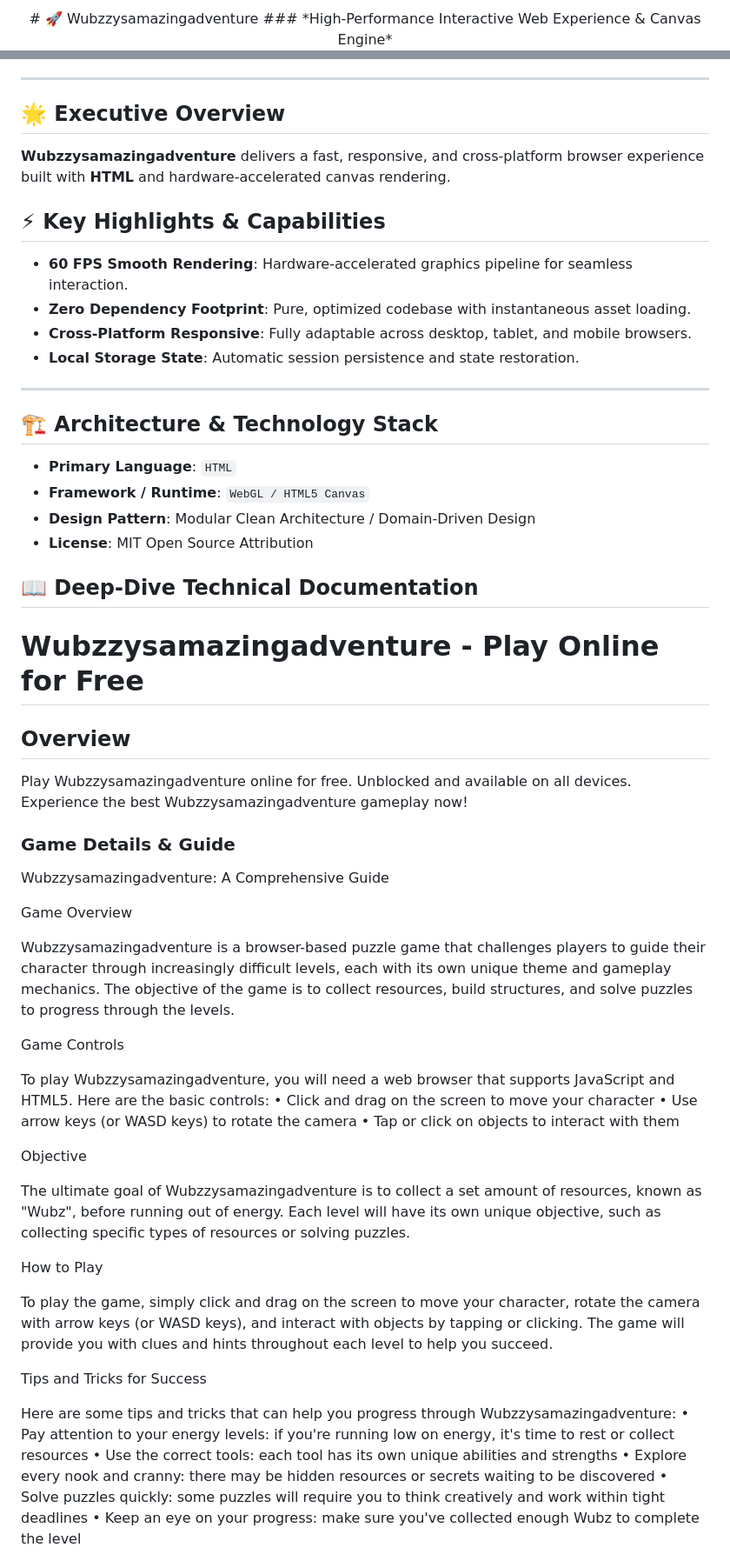
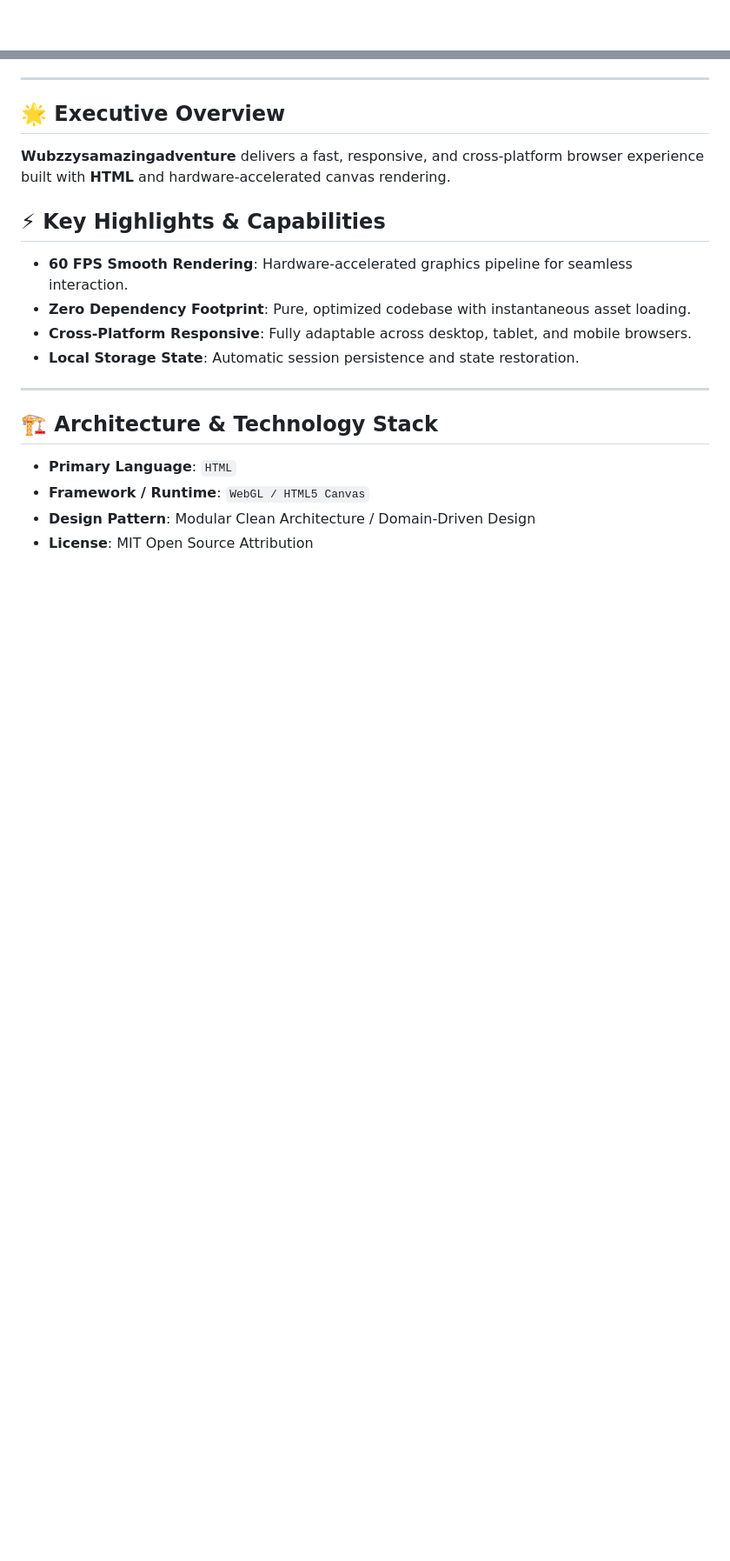
Before and after one commit to hsinidev/wubzzysamazingadventure, a Markdown page: README.md, 2 parts joined by grey strips. Shown at 87% size. Rendered like a GitHub page; blank space fills up the shorter version.

Commit message:
docs(readme): SEO optimization & standardized architect branding attribution (Hsini Mohamed)

```diff
--- a/README.md
+++ b/README.md
@@ -1,4 +1,2 @@
 <div align="center">
-# 🚀 Wubzzysamazingadventure
-### *High-Performance Interactive Web Experience & Canvas Engine*
 
@@ -25,6 +29,7 @@
 - **Local Storage State**: Automatic session persistence and state restoration.
 
 ---
+
 ## 🏗️ Architecture & Technology Stack
 
 - **Primary Language**: `HTML`
@@ -32,53 +37,3 @@
 - **Design Pattern**: Modular Clean Architecture / Domain-Driven Design
 - **License**: MIT Open Source Attribution
 
-## 📖 Deep-Dive Technical Documentation
-
-# Wubzzysamazingadventure - Play Online for Free
-
-## Overview
-Play Wubzzysamazingadventure online for free. Unblocked and available on all devices. Experience the best Wubzzysamazingadventure gameplay now!
-
-### Game Details & Guide
-Wubzzysamazingadventure: A Comprehensive Guide
-
-
-
-Game Overview
-
-
-Wubzzysamazingadventure is a browser-based puzzle game that challenges players to guide their character through increasingly difficult levels, each with its own unique theme and gameplay mechanics. The objective of the game is to collect resources, build structures, and solve puzzles to progress through the levels.
-
-
-Game Controls
-
-
-To play Wubzzysamazingadventure, you will need a web browser that supports JavaScript and HTML5. Here are the basic controls:
-• Click and drag on the screen to move your character
-• Use arrow keys (or WASD keys) to rotate the camera
-• Tap or click on objects to interact with them
-
-
-Objective
-
-
-The ultimate goal of Wubzzysamazingadventure is to collect a set amount of resources, known as "Wubz", before running out of energy. Each level will have its own unique objective, such as collecting specific types of resources or solving puzzles.
-
-
-How to Play
-
-
-To play the game, simply click and drag on the screen to move your character, rotate the camera with arrow keys (or WASD keys), and interact with objects by tapping or clicking. The game will provide you with clues and hints throughout each level to help you succeed.
-
-
-Tips and Tricks for Success
-
-
-Here are some tips and tricks that can help you progress through Wubzzysamazingadventure:
-• Pay attention to your energy levels: if you're running low on energy, it's time to rest or collect resources
-• Use the correct tools: each tool has its own unique abilities and strengths
-• Explore every nook and cranny: there may be hidden resources or secrets waiting to be discovered
-• Solve puzzles quickly: some puzzles will require you to think creatively and work within tight deadlines
-• Keep an eye on your progress: make sure you've collected enough Wubz to complete the level
-
-
```
Also changed, not shown: other parts of README.md (+13 -33 lines).
